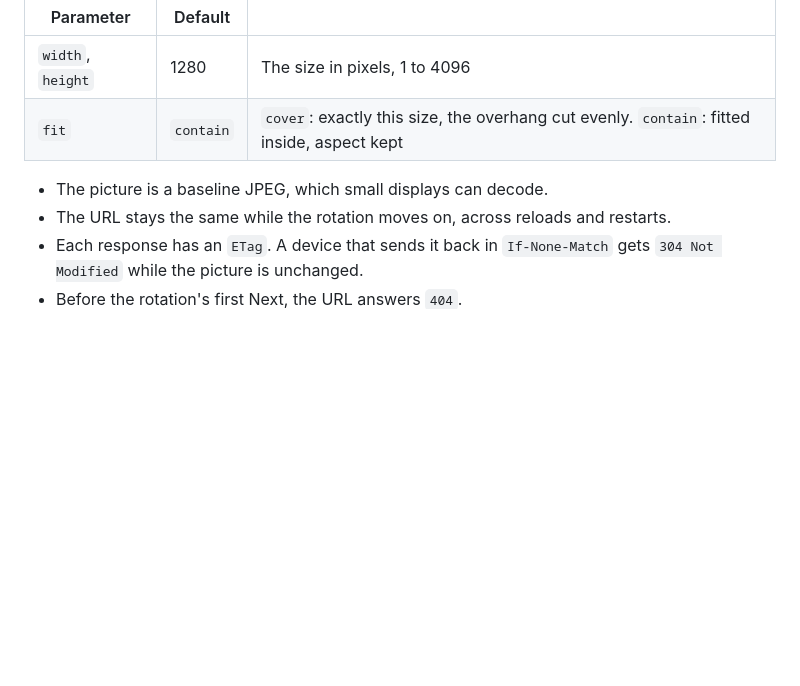
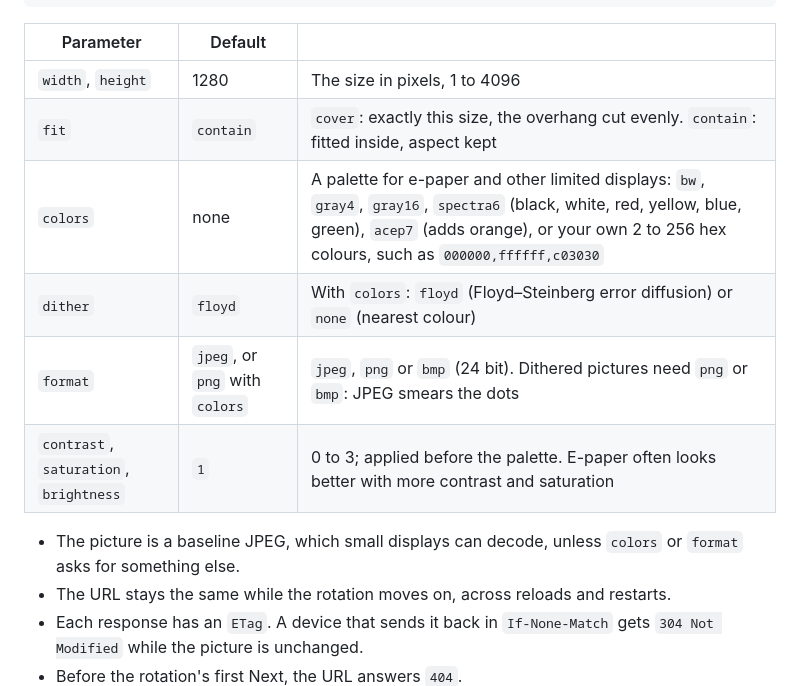
Before and after one commit to MarZab/ha-shoebox, a Markdown page: docs/displays.md, the part around one of its changes. Rendered like a GitHub page; blank space fills up the shorter version.

```diff
--- a/docs/displays.md
+++ b/docs/displays.md
@@ -53,8 +53,12 @@ http://<home assistant>:8123/api/shoebox/image/image.living_room?width=800&heigh
 |-----------|---------|---|
 | `width`, `height` | 1280 | The size in pixels, 1 to 4096 |
 | `fit` | `contain` | `cover`: exactly this size, the overhang cut evenly. `contain`: fitted inside, aspect kept |
+| `colors` | none | A palette for e-paper and other limited displays: `bw`, `gray4`, `gray16`, `spectra6` (black, white, red, yellow, blue, green), `acep7` (adds orange), or your own 2 to 256 hex colours, such as `000000,ffffff,c03030` |
+| `dither` | `floyd` | With `colors`: `floyd` (Floyd–Steinberg error diffusion) or `none` (nearest colour) |
+| `format` | `jpeg`, or `png` with `colors` | `jpeg`, `png` or `bmp` (24 bit). Dithered pictures need `png` or `bmp`: JPEG smears the dots |
+| `contrast`, `saturation`, `brightness` | `1` | 0 to 3; applied before the palette. E-paper often looks better with more contrast and saturation |
 
-- The picture is a baseline JPEG, which small displays can decode.
+- The picture is a baseline JPEG, which small displays can decode, unless `colors` or `format` asks for something else.
 - The URL stays the same while the rotation moves on, across reloads and restarts.
 - Each response has an `ETag`. A device that sends it back in `If-None-Match` gets `304 Not Modified` while the picture is unchanged.
 - Before the rotation's first Next, the URL answers `404`.
```
Also changed, not shown: other parts of docs/displays.md (+27 -0 lines), CHANGELOG.md (+4 -0 lines), backlog/tasks/task-66 - Device-URL-palettes-dithering-and-formats-for-other-displays.md (added, +44 -0 lines), docs/images/display-looks.png (added), 5 other files.
